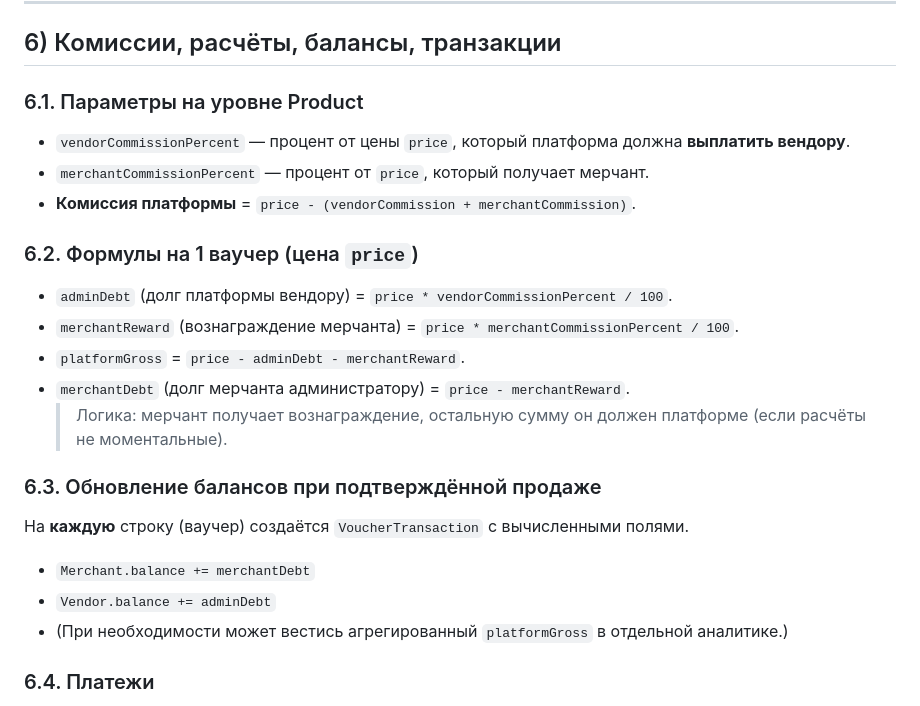
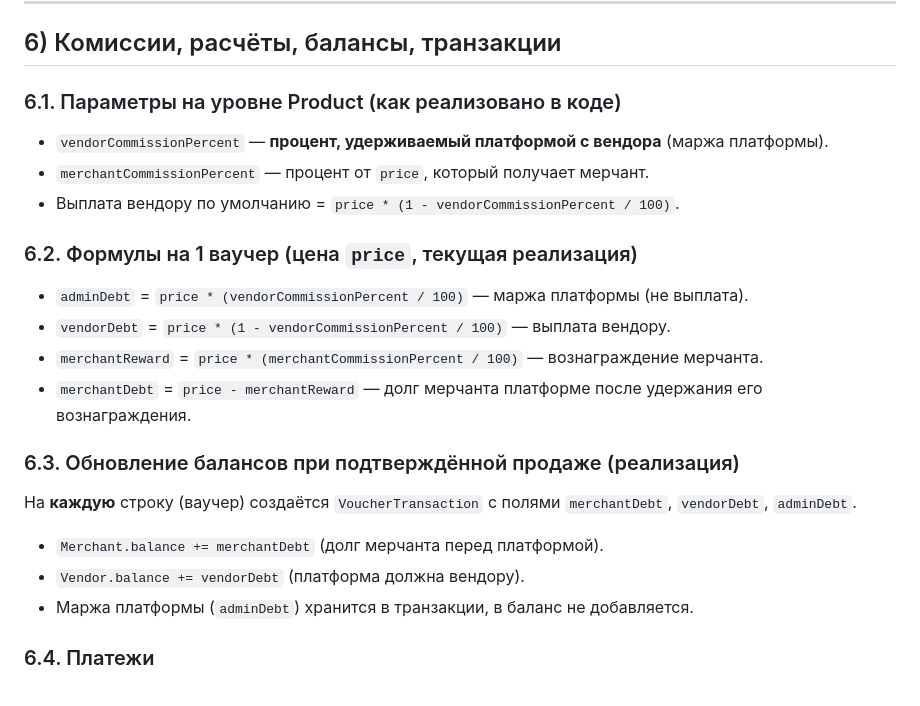
Before and after one commit to jedimindtricks420/POSA-v3, a Markdown page: docs/BUSINESS_LOGIC.md, the part around the change. GitHub-like rendering.

```diff
--- a/docs/BUSINESS_LOGIC.md
+++ b/docs/BUSINESS_LOGIC.md
@@ -155,23 +155,22 @@
 
 ## 6) Комиссии, расчёты, балансы, транзакции
 
-### 6.1. Параметры на уровне Product
-- `vendorCommissionPercent` — процент от цены `price`, который платформа должна **выплатить вендору**.
+### 6.1. Параметры на уровне Product (как реализовано в коде)
+- `vendorCommissionPercent` — **процент, удерживаемый платформой с вендора** (маржа платформы).
 - `merchantCommissionPercent` — процент от `price`, который получает мерчант.
-- **Комиссия платформы** = `price - (vendorCommission + merchantCommission)`.
+- Выплата вендору по умолчанию = `price * (1 - vendorCommissionPercent / 100)`.
 
-### 6.2. Формулы на 1 ваучер (цена `price`)
-- `adminDebt` (долг платформы вендору) = `price * vendorCommissionPercent / 100`.
-- `merchantReward` (вознаграждение мерчанта) = `price * merchantCommissionPercent / 100`.
-- `platformGross` = `price - adminDebt - merchantReward`.
-- `merchantDebt` (долг мерчанта администратору) = `price - merchantReward`.
-  > Логика: мерчант получает вознаграждение, остальную сумму он должен платформе (если расчёты не моментальные).
+### 6.2. Формулы на 1 ваучер (цена `price`, текущая реализация)
+- `adminDebt` = `price * (vendorCommissionPercent / 100)` — маржа платформы (не выплата).
+- `vendorDebt` = `price * (1 - vendorCommissionPercent / 100)` — выплата вендору.
+- `merchantReward` = `price * (merchantCommissionPercent / 100)` — вознаграждение мерчанта.
+- `merchantDebt` = `price - merchantReward` — долг мерчанта платформе после удержания его вознаграждения.
 
-### 6.3. Обновление балансов при подтверждённой продаже
-На **каждую** строку (ваучер) создаётся `VoucherTransaction` с вычисленными полями.
-- `Merchant.balance += merchantDebt`
-- `Vendor.balance += adminDebt`
-- (При необходимости может вестись агрегированный `platformGross` в отдельной аналитике.)
+### 6.3. Обновление балансов при подтверждённой продаже (реализация)
+На **каждую** строку (ваучер) создаётся `VoucherTransaction` с полями `merchantDebt`, `vendorDebt`, `adminDebt`.
+- `Merchant.balance += merchantDebt` (долг мерчанта перед платформой).
+- `Vendor.balance += vendorDebt` (платформа должна вендору).
+- Маржа платформы (`adminDebt`) хранится в транзакции, в баланс не добавляется.
 
 ### 6.4. Платежи
 - **MerchantPayment** (мерчант → платформа):
```
Also changed, not shown: docs/PRD.md (+6 -6 lines), docs/SRS.md (+8 -8 lines).
